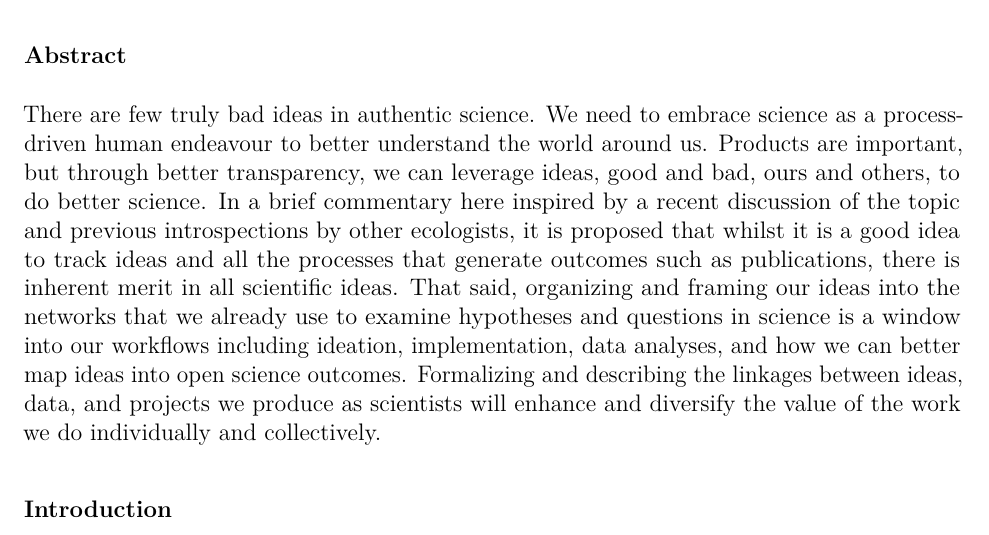
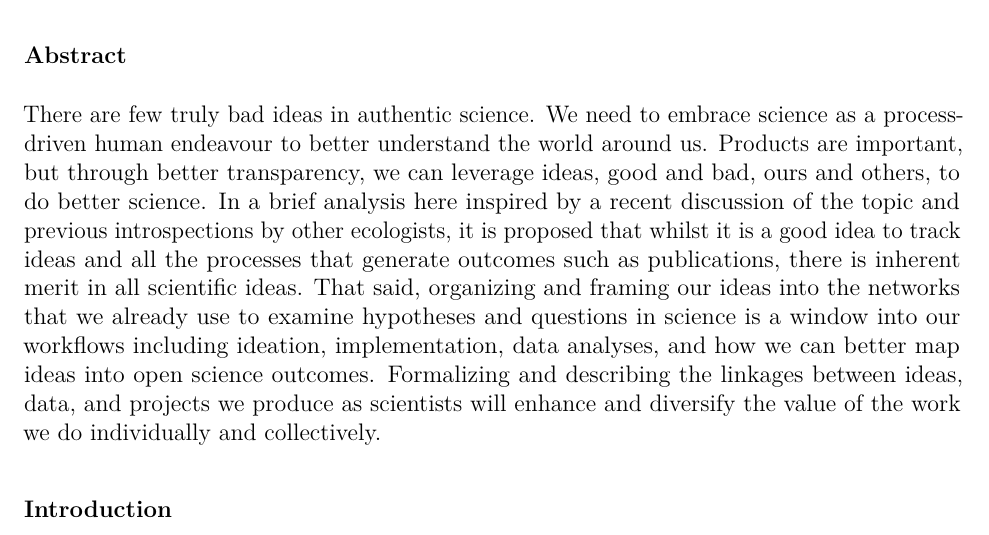
Before and after one commit to cjlortie/bad.ideas, an R Markdown document (commentary.Rmd): part of page 1 of 8, cut so that both start at the same text. The pictures show the output file commentary.pdf that the author committed with the source.

Commit message:
tiny edit

```diff
--- a/commentary.Rmd
+++ b/commentary.Rmd
@@ -12,7 +12,7 @@ editor_options:
 #Idea farming: it is a good idea to have bad ideas in science.
 
 ###Abstract
-There are few truly bad ideas in authentic science. We need to embrace science as a process-driven human endeavour to better understand the world around us. Products are important, but through better transparency, we can leverage ideas, good and bad, ours and others, to do better science. In a brief commentary here inspired by a recent discussion of the topic and previous introspections by other ecologists, it is proposed that whilst it is a good idea to track ideas and all the processes that generate outcomes such as publications, there is inherent merit in all scientific ideas. That said, organizing and framing our ideas into the networks that we already use to examine hypotheses and questions in science is a window into our workflows including ideation, implementation, data analyses, and how we can better map ideas into open science outcomes. Formalizing and describing the linkages between ideas, data, and projects we produce as scientists will enhance and diversify the value of the work we do individually and collectively.
+There are few truly bad ideas in authentic science. We need to embrace science as a process-driven human endeavour to better understand the world around us. Products are important, but through better transparency, we can leverage ideas, good and bad, ours and others, to do better science. In a brief analysis here inspired by a recent discussion of the topic and previous introspections by other ecologists, it is proposed that whilst it is a good idea to track ideas and all the processes that generate outcomes such as publications, there is inherent merit in all scientific ideas. That said, organizing and framing our ideas into the networks that we already use to examine hypotheses and questions in science is a window into our workflows including ideation, implementation, data analyses, and how we can better map ideas into open science outcomes. Formalizing and describing the linkages between ideas, data, and projects we produce as scientists will enhance and diversify the value of the work we do individually and collectively.
 
 ###Introduction
 A recent editorial suggests that science is all about sorting the wheat from the chaff [@Kirwan2017]. To be clear and fair, the author conceptualizes bad ideas using suggestions from eminent scientists on the value and necessity of bad ideas to the advancement of good science. It is concluded that successful science must embrace a pluralism of ideas and that it is not a waste of time to explore ideas that do not work out. The bad-idea science paradigm proposed is a simple dichotomy defining good ideas as those that generate publications and bad as those that do not. This is a functional taxonomy for the purposes of a self-assessment of work done (i.e. effort allocated) and project ideas by the author, and to the defence of this analysis, every effort was made to qualitatively include ideas that were 'built on' for subsequent positive outcomes, i.e. publications. This working definition is an absolutely necessary and convenient short-cut, but it is not the end of the story. The accountability of ideas to the progress of a discipline such as ecology is not a new idea [@Grime1993; @Weiner1995] nor without debate [@Aarssen1997; @Weiner1999]. Common ground suggests that we should individually evaluate the merit of our ideas if for no other reason then to better prepare our work for the review process of others. We can even conceptualize some of the less productive ideas as stepping stones to more useful ones or as a counterpoint to frame and anchor the relative merit of those that succeed in whatever capacity we elect to define the positive outcomes. Creation, divine or otherwise, is not a perfect system. Evolution needs mutations. That ideas are bad if they do not either directly or indirectly generate publications is perhaps too limiting. New ideas are novel, and new _and_ useful ideas are creative [@Runco2012]. The former can become the subtrate for the latter. Useless today can become indispensible tomorrow. Sorting the wheat from the chaff is an exercise in predicting an unknown landscape of discovery. Introspection of our workflows and the relationship between ideation and implementation will nonetheless streamline the mapping of ideas and hypotheses to effective testing through evidence. However, we also need to ensure that ideas do not get lost through self-criticism, lack of data, availability of a mechanism to test today, or through entanglement in the quagmire of extensive information we process as scientists. In the spirit of replication science [@Brandt2014; @Mulkay1986], I examined my relative idea management and outcomes to explore whether this more generous interpretation of merit and my workflow kept some of the wheat and most of the chaff.
```
Also changed, not shown: commentary.pdf, 1 other file.
